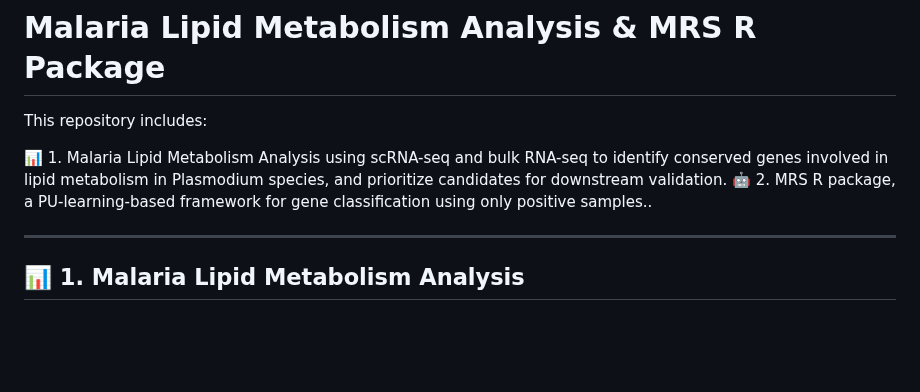
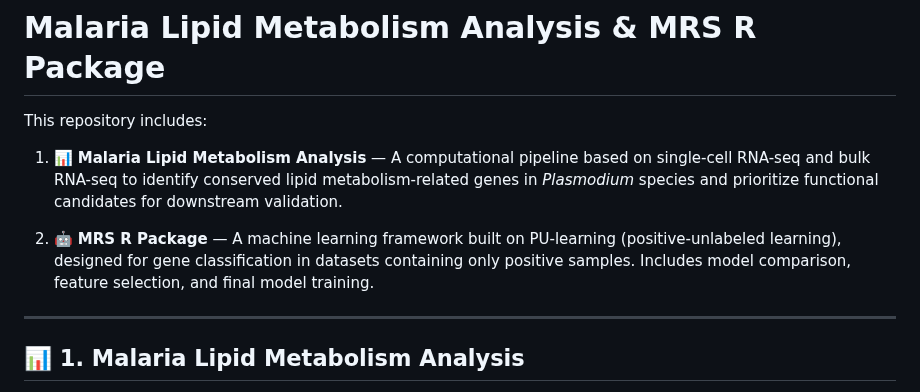
Before and after one commit to LuChenLab/Malarialipidmetabolism, a Markdown page: README.md, the part around the change. GitHub-like rendering; blank space fills up the shorter version.

```diff
--- a/README.md
+++ b/README.md
@@ -2,8 +2,9 @@
 
 This repository includes:
 
-📊 1. Malaria Lipid Metabolism Analysis using scRNA-seq and bulk RNA-seq to identify conserved genes involved in lipid metabolism in Plasmodium species, and prioritize candidates for downstream validation.
-🤖 2. MRS R package, a PU-learning-based framework for gene classification using only positive samples..
+1. 📊 **Malaria Lipid Metabolism Analysis** — A computational pipeline based on single-cell RNA-seq and bulk RNA-seq to identify conserved lipid metabolism-related genes in *Plasmodium* species and prioritize functional candidates for downstream validation.
+
+2. 🤖 **MRS R Package** — A machine learning framework built on PU-learning (positive-unlabeled learning), designed for gene classification in datasets containing only positive samples. Includes model comparison, feature selection, and final model training.
 
 ---
 
```
